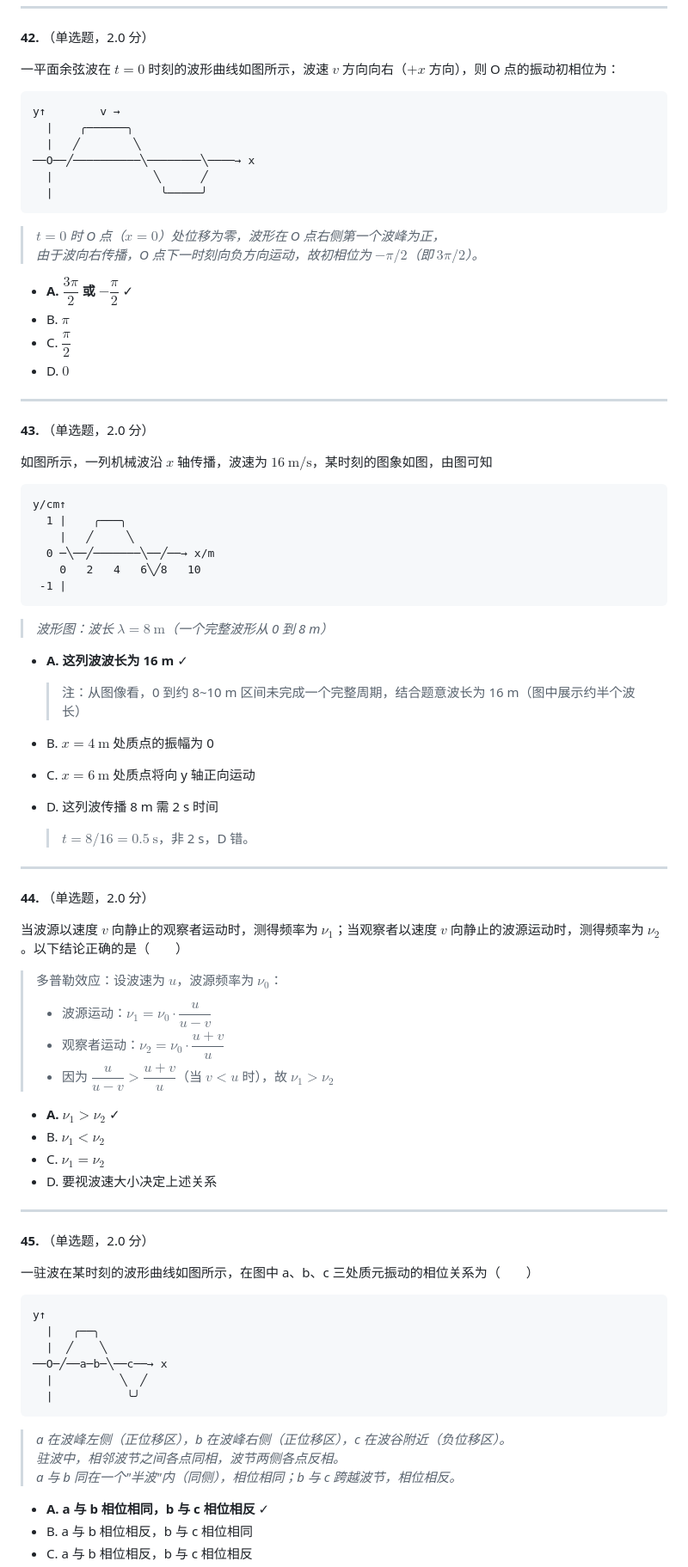
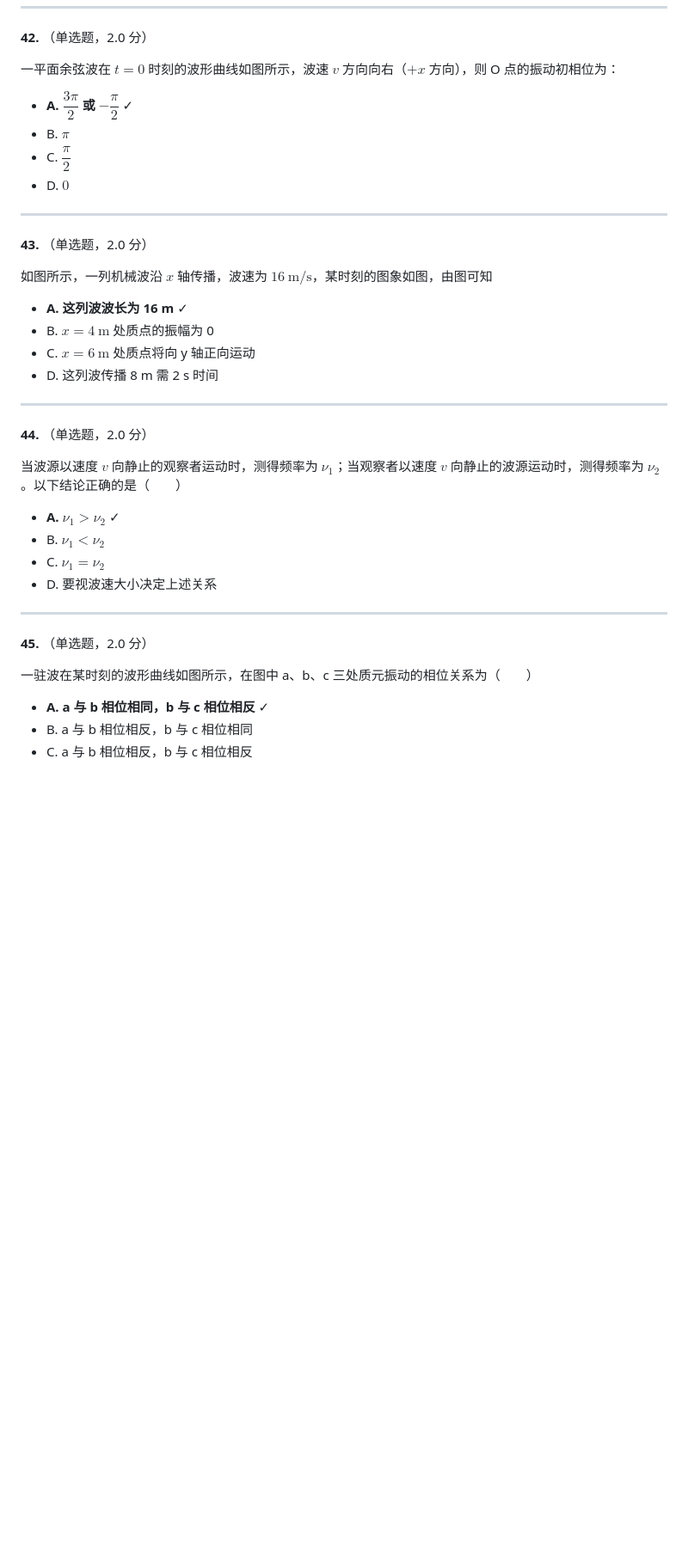
Before and after one commit to BaiDuRen69/Markdown, a Markdown page: 大学物理单选题.md, the part around one of its changes. Shown at 86% size. Drawn GitHub-style; blank space fills up the shorter version.

````diff
--- a/大学物理单选题.md
+++ b/大学物理单选题.md
@@ -467,18 +433,6 @@ $$(\text{C})\ x = 5\cos\!\left(50\pi t + \tfrac{\pi}{4} + \tan^{-1}\tfrac{4}{3}\
 
 一平面余弦波在 $t=0$ 时刻的波形曲线如图所示，波速 $v$ 方向向右（$+x$ 方向），则 O 点的振动初相位为：
 
-```
-y↑        v →
-  |    ╭──────╮
-  |   ╱        ╲
-──O──╱──────────╲────────╲────→ x
-  |               ╲      ╱
-  |                ╰─────╯
-```
-
-> *$t=0$ 时 O 点（$x=0$）处位移为零，波形在 O 点右侧第一个波峰为正，*
-> *由于波向右传播，O 点下一时刻向负方向运动，故初相位为 $-\pi/2$（即 $3\pi/2$）。*
-
 - **A. $\dfrac{3\pi}{2}$ 或 $-\dfrac{\pi}{2}$** ✓
 - B. $\pi$
 - C. $\dfrac{\pi}{2}$
@@ -490,37 +444,16 @@ y↑        v →
 
 如图所示，一列机械波沿 $x$ 轴传播，波速为 $16\ \text{m/s}$，某时刻的图象如图，由图可知
 
-```
-y/cm↑
-  1 |    ╭───╮
-    |   ╱     ╲
-  0 ─╲──╱───────╲──╱──→ x/m
-    0   2   4   6╲╱8   10
- -1 |
-```
-
-> *波形图：波长 $\lambda = 8\ \text{m}$（一个完整波形从 0 到 8 m）*
-
 - **A. 这列波波长为 16 m** ✓
-
-  > 注：从图像看，0 到约 8~10 m 区间未完成一个完整周期，结合题意波长为 16 m（图中展示约半个波长）
-
 - B. $x=4\ \text{m}$ 处质点的振幅为 0
 - C. $x=6\ \text{m}$ 处质点将向 y 轴正向运动
 - D. 这列波传播 8 m 需 2 s 时间
-
-  > $t = 8/16 = 0.5\ \text{s}$，非 2 s，D 错。
 
 ---
 
 **44.** （单选题，2.0 分）
 
 当波源以速度 $v$ 向静止的观察者运动时，测得频率为 $\nu_1$；当观察者以速度 $v$ 向静止的波源运动时，测得频率为 $\nu_2$。以下结论正确的是（　　）
-
-> 多普勒效应：设波速为 $u$，波源频率为 $\nu_0$：
-> - 波源运动：$\nu_1 = \nu_0 \cdot \dfrac{u}{u - v}$
-> - 观察者运动：$\nu_2 = \nu_0 \cdot \dfrac{u + v}{u}$
-> - 因为 $\dfrac{u}{u-v} > \dfrac{u+v}{u}$（当 $v < u$ 时），故 $\nu_1 > \nu_2$
 
 - **A. $\nu_1 > \nu_2$** ✓
 - B. $\nu_1 < \nu_2$
@@ -532,19 +465,6 @@ y/cm↑
 **45.** （单选题，2.0 分）
 
 一驻波在某时刻的波形曲线如图所示，在图中 a、b、c 三处质元振动的相位关系为（　　）
-
-```
-y↑
-  |   ╭──╮
-  |  ╱    ╲
-──O─╱──a─b─╲──c──→ x
-  |          ╲  ╱
-  |           ╰╯
-```
-
-> *a 在波峰左侧（正位移区），b 在波峰右侧（正位移区），c 在波谷附近（负位移区）。*
-> *驻波中，相邻波节之间各点同相，波节两侧各点反相。*
-> *a 与 b 同在一个"半波"内（同侧），相位相同；b 与 c 跨越波节，相位相反。*
 
 - **A. a 与 b 相位相同，b 与 c 相位相反** ✓
 - B. a 与 b 相位相反，b 与 c 相位相同
````
Also changed, not shown: other parts of 大学物理单选题.md (+0 -55 lines).
